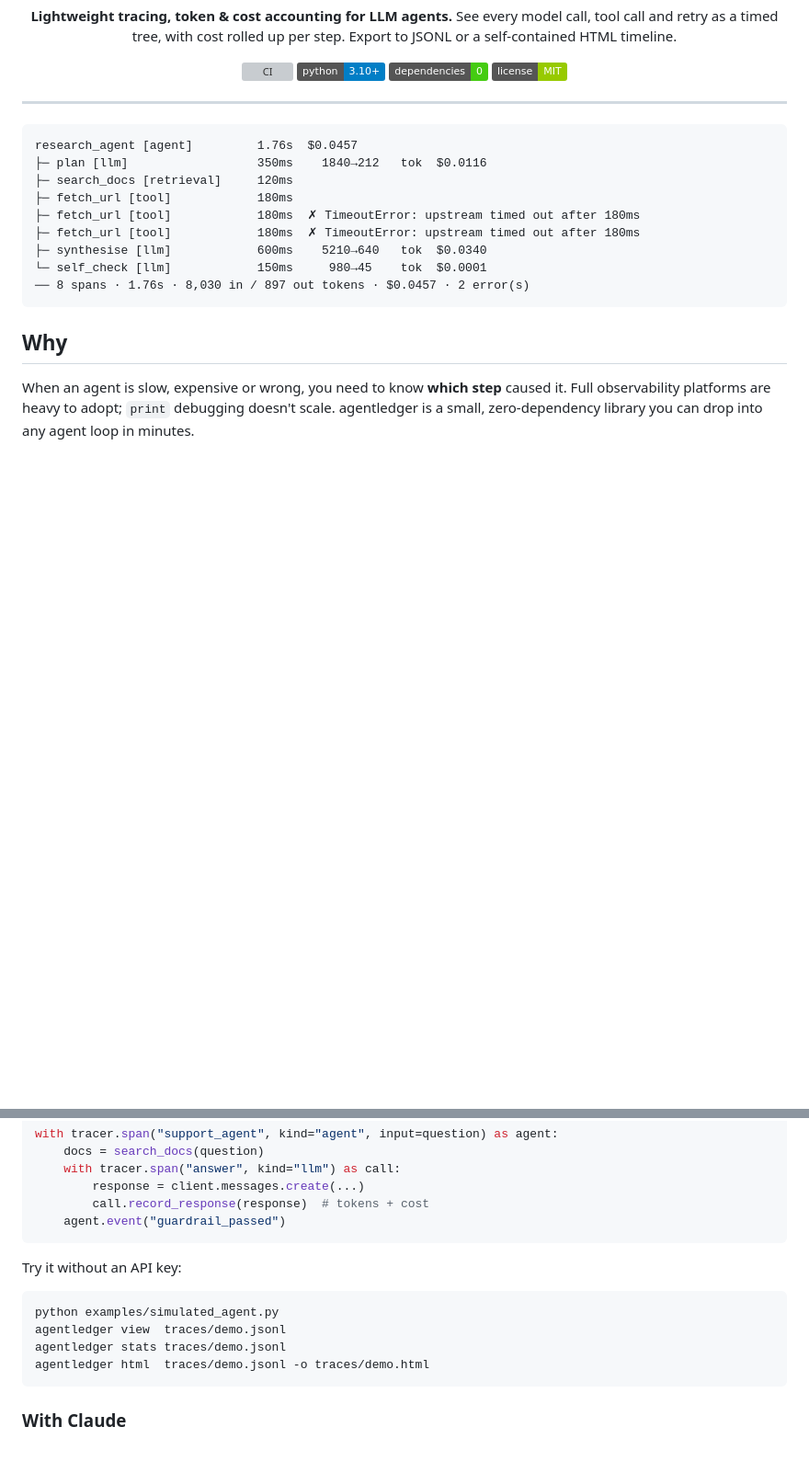
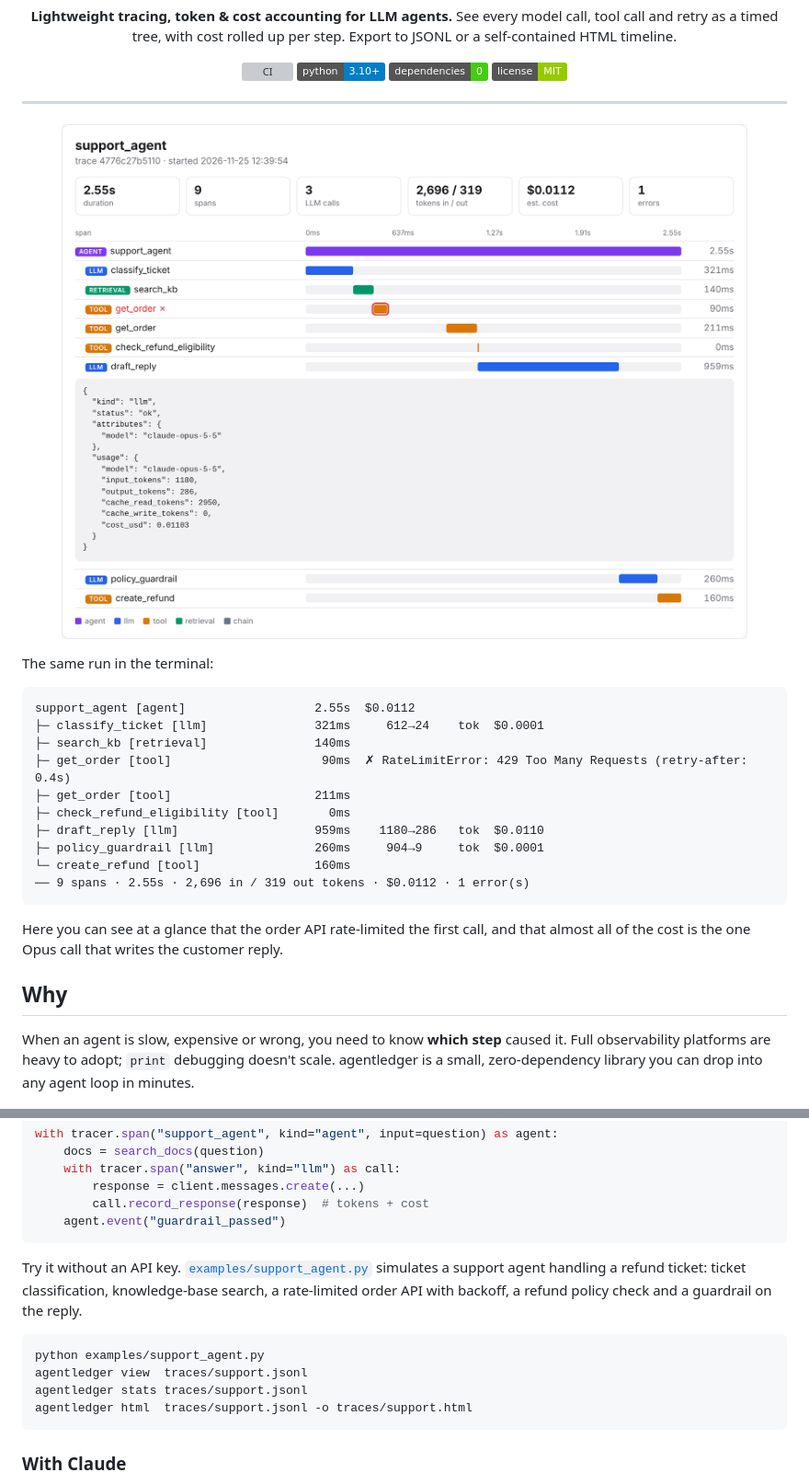
Before and after one commit to roomeesyncss/agentledger, a Markdown page: README.md, 2 parts joined by grey strips. Shown at 92% size. GitHub-like rendering; pictures changed too: docs/timeline.png (added); badges without logos; blank space fills up the shorter version; grey boxes are pictures that could not be loaded.

Commit message:
Add timeline screenshot to README and document the new demo

````diff
--- a/README.md
+++ b/README.md
@@ -14,17 +14,24 @@ See every model call, tool call and retry as a timed tree, with cost rolled up p
 
 ---
 
+<p align="center"><img src="docs/timeline.png" alt="agentledger HTML timeline for a support agent run" width="860"></p>
+
+The same run in the terminal:
+
 ```text
-research_agent [agent]         1.76s  $0.0457
-├─ plan [llm]                  350ms    1840→212   tok  $0.0116
-├─ search_docs [retrieval]     120ms
-├─ fetch_url [tool]            180ms
-├─ fetch_url [tool]            180ms  ✗ TimeoutError: upstream timed out after 180ms
-├─ fetch_url [tool]            180ms  ✗ TimeoutError: upstream timed out after 180ms
-├─ synthesise [llm]            600ms    5210→640   tok  $0.0340
-└─ self_check [llm]            150ms     980→45    tok  $0.0001
-── 8 spans · 1.76s · 8,030 in / 897 out tokens · $0.0457 · 2 error(s)
+support_agent [agent]                  2.55s  $0.0112
+├─ classify_ticket [llm]               321ms     612→24    tok  $0.0001
+├─ search_kb [retrieval]               140ms
+├─ get_order [tool]                     90ms  ✗ RateLimitError: 429 Too Many Requests (retry-after: 0.4s)
+├─ get_order [tool]                    211ms
+├─ check_refund_eligibility [tool]       0ms
+├─ draft_reply [llm]                   959ms    1180→286   tok  $0.0110
+├─ policy_guardrail [llm]              260ms     904→9     tok  $0.0001
+└─ create_refund [tool]                160ms
+── 9 spans · 2.55s · 2,696 in / 319 out tokens · $0.0112 · 1 error(s)
 ```
+
+Here you can see at a glance that the order API rate-limited the first call, and that almost all of the cost is the one Opus call that writes the customer reply.
 
 ## Why
 
@@ -66,13 +73,13 @@ with tracer.span("support_agent", kind="agent", input=question) as agent:
     agent.event("guardrail_passed")
 ```
 
-Try it without an API key:
+Try it without an API key. [`examples/support_agent.py`](examples/support_agent.py) simulates a support agent handling a refund ticket: ticket classification, knowledge-base search, a rate-limited order API with backoff, a refund policy check and a guardrail on the reply.
 
 ```bash
-python examples/simulated_agent.py
-agentledger view  traces/demo.jsonl
-agentledger stats traces/demo.jsonl
-agentledger html  traces/demo.jsonl -o traces/demo.html
+python examples/support_agent.py
+agentledger view  traces/support.jsonl
+agentledger stats traces/support.jsonl
+agentledger html  traces/support.jsonl -o traces/support.html
 ```
 
 ### With Claude
````
